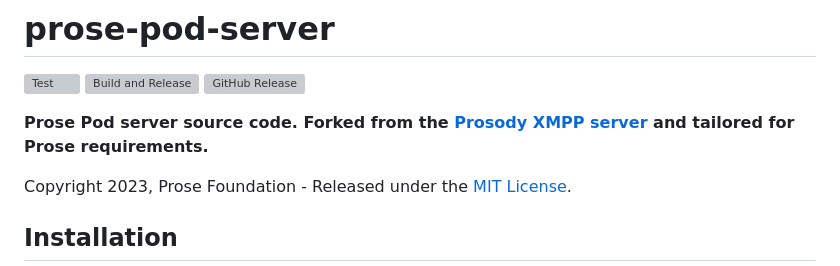
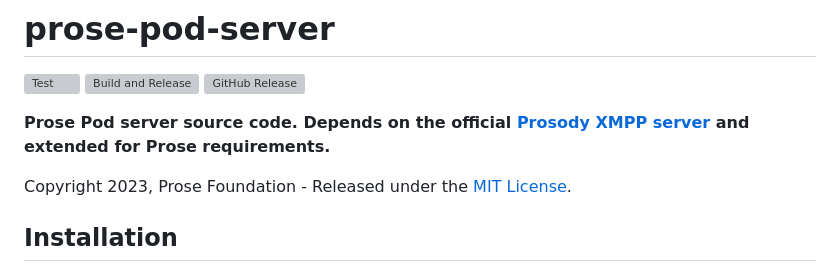
Before and after one commit to prose-im/prose-pod-server, a Markdown page: README.md, the part around the change. GitHub-like rendering; grey boxes are pictures that could not be loaded.

Commit message:
chore: improve readme

```diff
--- a/README.md
+++ b/README.md
@@ -2,7 +2,7 @@
 
 [![Test](https://github.com/prose-im/prose-pod-server/actions/workflows/test.yml/badge.svg?branch=master)](https://github.com/prose-im/prose-pod-server/actions/workflows/test.yml) [![Build and Release](https://github.com/prose-im/prose-pod-server/workflows/Build%20and%20Release/badge.svg)](https://github.com/prose-im/prose-pod-server/actions?query=workflow%3A%22Build+and+Release%22) [![GitHub Release](https://img.shields.io/github/v/release/prose-im/prose-pod-server.svg)](https://github.com/prose-im/prose-pod-server/releases)
 
-**Prose Pod server source code. Forked from the [Prosody XMPP server](https://prosody.im/) and tailored for Prose requirements.**
+**Prose Pod server source code. Depends on the official [Prosody XMPP server](https://prosody.im/) and extended for Prose requirements.**
 
 Copyright 2023, Prose Foundation - Released under the [MIT License](./COPYING).
 
```
